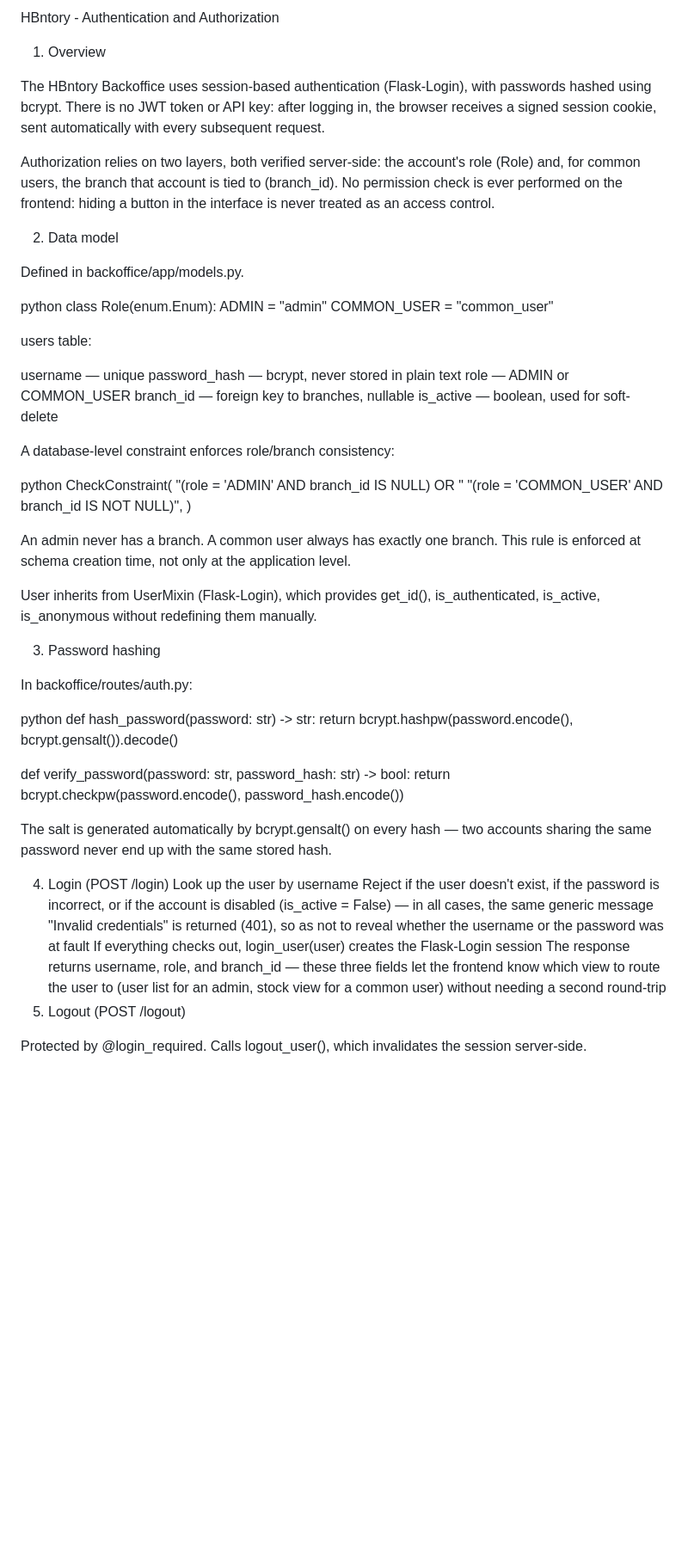
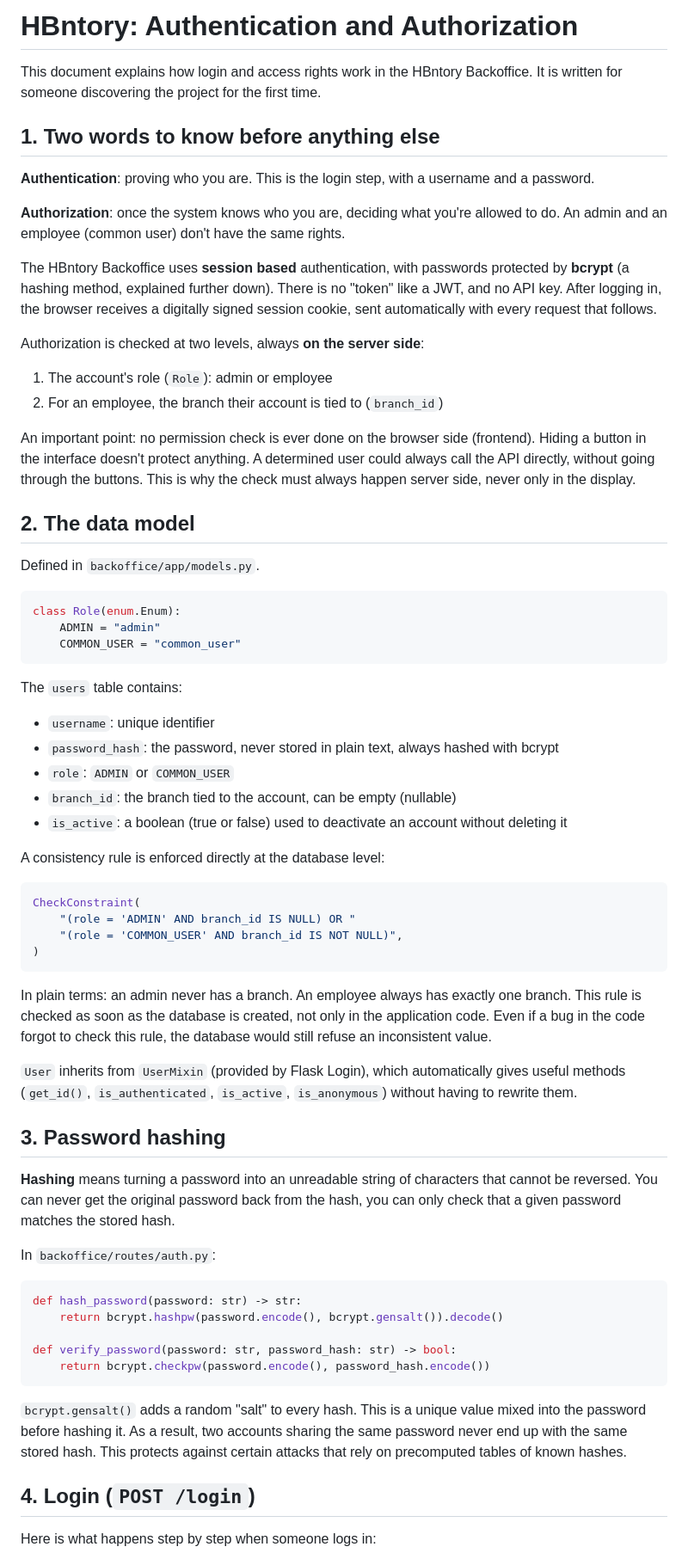
Before and after one commit to Souf-F/HBntory-Inventor-Management-Platform, a Markdown page: project-root/docs/authentication.md, the part around one of its changes. Shown at 86% size. Drawn GitHub-style; blank space fills up the shorter version.

Commit message:
docs: enhance authentication documentation with detailed explanations and examples

````diff
--- a/project-root/docs/authentication.md
+++ b/project-root/docs/authentication.md
@@ -1,58 +1,68 @@
-HBntory - Authentication and Authorization
-1. Overview
+# HBntory: Authentication and Authorization
 
-The HBntory Backoffice uses session-based authentication (Flask-Login), with passwords hashed using bcrypt. There is no JWT token or API key: after logging in, the browser receives a signed session cookie, sent automatically with every subsequent request.
+This document explains how login and access rights work in the HBntory Backoffice. It is written for someone discovering the project for the first time.
 
-Authorization relies on two layers, both verified server-side: the account's role (Role) and, for common users, the branch that account is tied to (branch_id). No permission check is ever performed on the frontend: hiding a button in the interface is never treated as an access control.
+## 1. Two words to know before anything else
 
-2. Data model
+**Authentication**: proving who you are. This is the login step, with a username and a password.
 
-Defined in backoffice/app/models.py.
+**Authorization**: once the system knows who you are, deciding what you're allowed to do. An admin and an employee (common user) don't have the same rights.
 
-python
+The HBntory Backoffice uses **session based** authentication, with passwords protected by **bcrypt** (a hashing method, explained further down). There is no "token" like a JWT, and no API key. After logging in, the browser receives a digitally signed session cookie, sent automatically with every request that follows.
+
+Authorization is checked at two levels, always **on the server side**:
+1. The account's role (`Role`): admin or employee
+2. For an employee, the branch their account is tied to (`branch_id`)
+
+An important point: no permission check is ever done on the browser side (frontend). Hiding a button in the interface doesn't protect anything. A determined user could always call the API directly, without going through the buttons. This is why the check must always happen server side, never only in the display.
+
+## 2. The data model
+
+Defined in `backoffice/app/models.py`.
+
+```python
 class Role(enum.Enum):
     ADMIN = "admin"
     COMMON_USER = "common_user"
+```
 
-users table:
+The `users` table contains:
+- `username`: unique identifier
+- `password_hash`: the password, never stored in plain text, always hashed with bcrypt
+- `role`: `ADMIN` or `COMMON_USER`
+- `branch_id`: the branch tied to the account, can be empty (nullable)
+- `is_active`: a boolean (true or false) used to deactivate an account without deleting it
 
-username — unique
-password_hash — bcrypt, never stored in plain text
-role — ADMIN or COMMON_USER
-branch_id — foreign key to branches, nullable
-is_active — boolean, used for soft-delete
+A consistency rule is enforced directly at the database level:
 
-A database-level constraint enforces role/branch consistency:
-
-python
+```python
 CheckConstraint(
     "(role = 'ADMIN' AND branch_id IS NULL) OR "
     "(role = 'COMMON_USER' AND branch_id IS NOT NULL)",
 )
+```
 
-An admin never has a branch. A common user always has exactly one branch. This rule is enforced at schema creation time, not only at the application level.
+In plain terms: an admin never has a branch. An employee always has exactly one branch. This rule is checked as soon as the database is created, not only in the application code. Even if a bug in the code forgot to check this rule, the database would still refuse an inconsistent value.
 
-User inherits from UserMixin (Flask-Login), which provides get_id(), is_authenticated, is_active, is_anonymous without redefining them manually.
+`User` inherits from `UserMixin` (provided by Flask Login), which automatically gives useful methods (`get_id()`, `is_authenticated`, `is_active`, `is_anonymous`) without having to rewrite them.
 
-3. Password hashing
+## 3. Password hashing
 
-In backoffice/routes/auth.py:
+**Hashing** means turning a password into an unreadable string of characters that cannot be reversed. You can never get the original password back from the hash, you can only check that a given password matches the stored hash.
 
-python
+In `backoffice/routes/auth.py`:
+
+```python
 def hash_password(password: str) -> str:
     return bcrypt.hashpw(password.encode(), bcrypt.gensalt()).decode()
 
 def verify_password(password: str, password_hash: str) -> bool:
     return bcrypt.checkpw(password.encode(), password_hash.encode())
+```
 
-The salt is generated automatically by bcrypt.gensalt() on every hash — two accounts sharing the same password never end up with the same stored hash.
+`bcrypt.gensalt()` adds a random "salt" to every hash. This is a unique value mixed into the password before hashing it. As a result, two accounts sharing the same password never end up with the same stored hash. This protects against certain attacks that rely on precomputed tables of known hashes.
 
-4. Login (POST /login)
-Look up the user by username
-Reject if the user doesn't exist, if the password is incorrect, or if the account is disabled (is_active = False) — in all cases, the same generic message "Invalid credentials" is returned (401), so as not to reveal whether the username or the password was at fault
-If everything checks out, login_user(user) creates the Flask-Login session
-The response returns username, role, and branch_id — these three fields let the frontend know which view to route the user to (user list for an admin, stock view for a common user) without needing a second round-trip
-5. Logout (POST /logout)
+## 4. Login (`POST /login`)
 
-Protected by @login_required. Calls logout_user(), which invalidates the session server-side.
+Here is what happens step by step when someone logs in:
 
````
Also changed, not shown: other parts of project-root/docs/authentication.md (+82 -35 lines).
